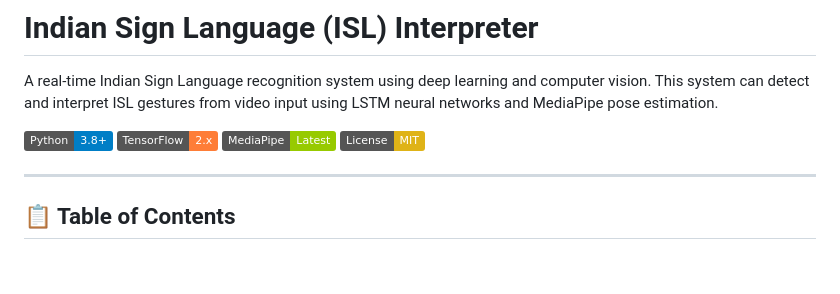
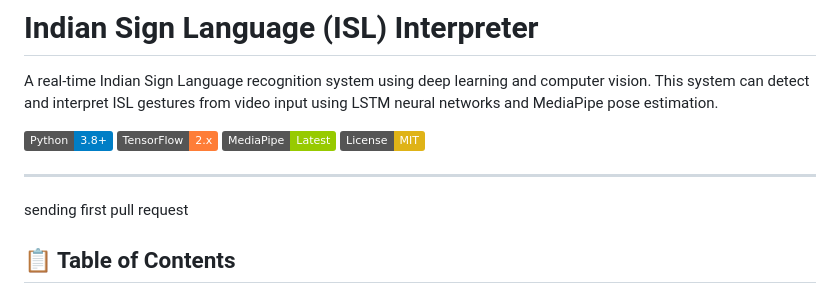
Before and after one commit to NikhilMana/Sign-Health, a Markdown page: sign_language_interpreter/README.md, the part around the change. GitHub-like rendering; badges without logos; blank space fills up the shorter version.

Commit message:
first pull request

```diff
--- a/sign_language_interpreter/README.md
+++ b/sign_language_interpreter/README.md
@@ -8,6 +8,7 @@ A real-time Indian Sign Language recognition system using deep learning and comp
 ![License](https://img.shields.io/badge/License-MIT-yellow)
 
 ---
+   sending first pull request
 
 ## 📋 Table of Contents
 
```
